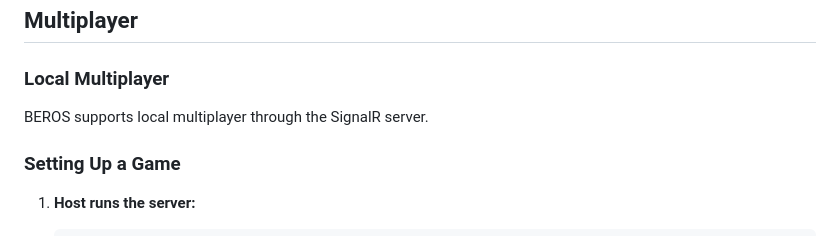
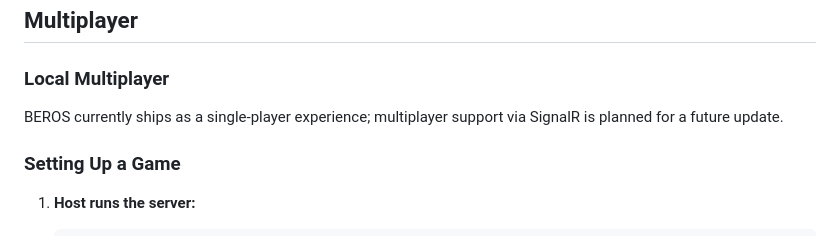
Before and after one commit to ncsound919/BEROS, a Markdown page: MANUAL.md, the part around the change. Drawn GitHub-style.

Commit message:
Update MANUAL.md
Co-authored-by: cubic-dev-ai[bot] <191113872+cubic-dev-ai[bot]@users.noreply.github.com>

```diff
--- a/MANUAL.md
+++ b/MANUAL.md
@@ -335,7 +335,7 @@ Progress through racing leagues:
 
 ### Local Multiplayer
 
-BEROS supports local multiplayer through the SignalR server.
+BEROS currently ships as a single-player experience; multiplayer support via SignalR is planned for a future update.
 
 ### Setting Up a Game
 
```
